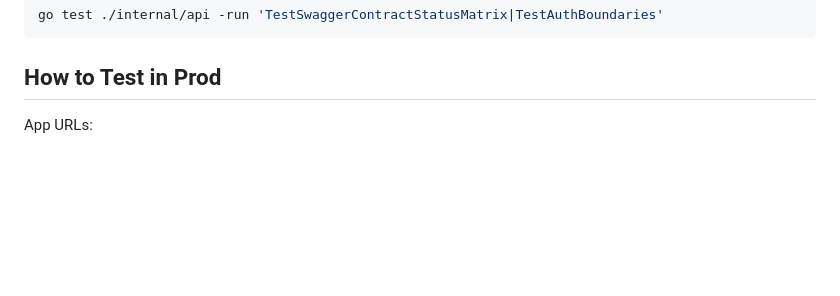
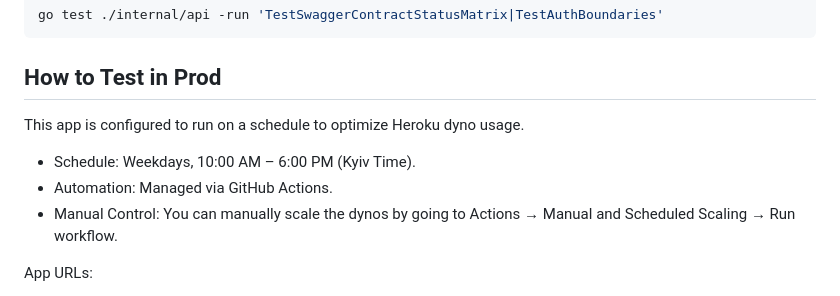
Before and after one commit to isprutfromua/ga-test, a Markdown page: README.md, the part around the change. Drawn GitHub-style; blank space fills up the shorter version.

Commit message:
GA-030: Update README with testing and scheduling details
Added information about app scheduling and manual control.

```diff
--- a/README.md
+++ b/README.md
@@ -103,6 +103,11 @@ go test ./internal/api -run 'TestSwaggerContractStatusMatrix|TestAuthBoundaries'
 
 ## How to Test in Prod
 
+This app is configured to run on a schedule to optimize Heroku dyno usage.
+- Schedule: Weekdays, 10:00 AM – 6:00 PM (Kyiv Time).
+- Automation: Managed via GitHub Actions.
+- Manual Control: You can manually scale the dynos by going to Actions → Manual and Scheduled Scaling → Run workflow.
+
 App URLs:
 
 - App: https://ga-test-app-82466e574c85.herokuapp.com/
```
